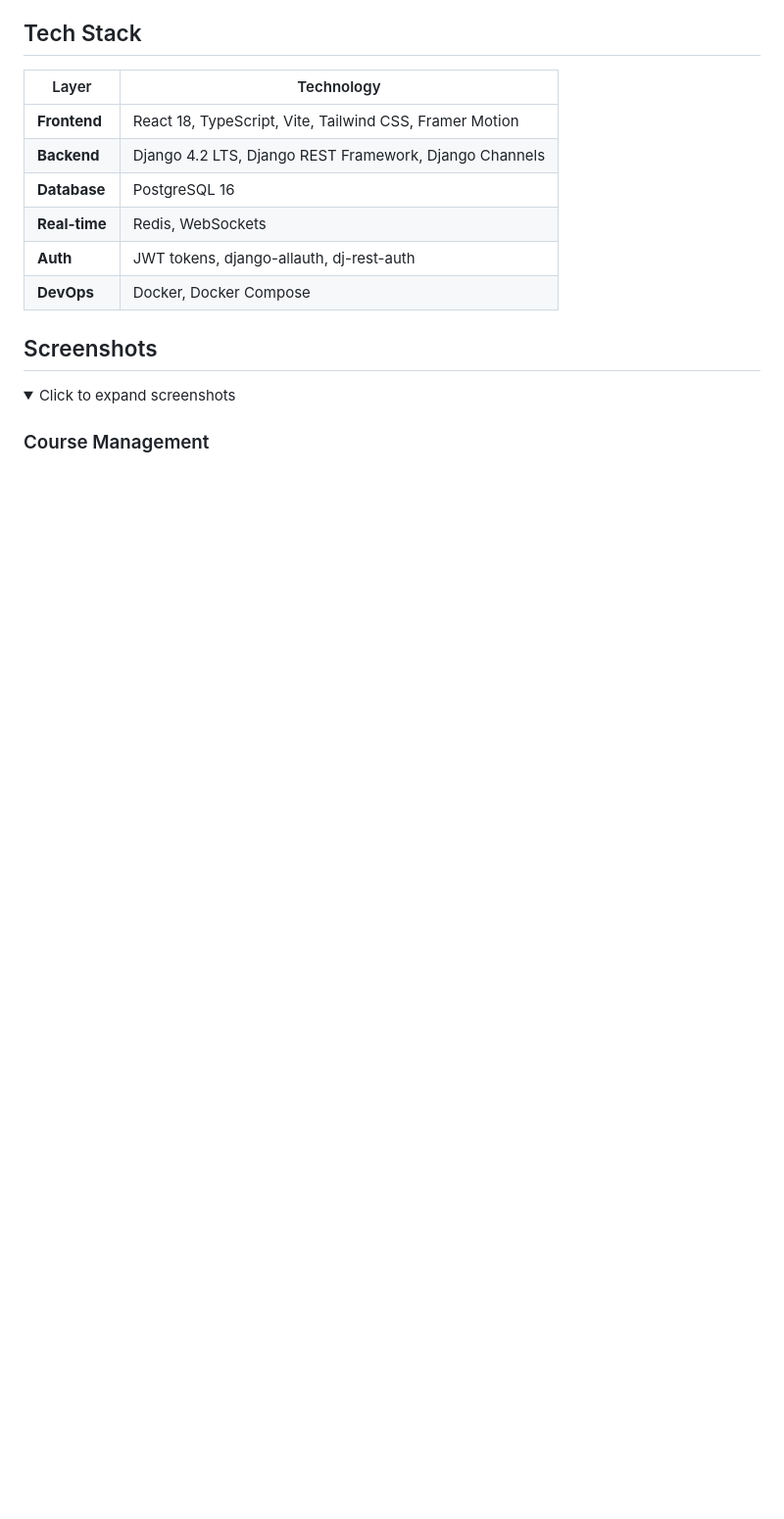
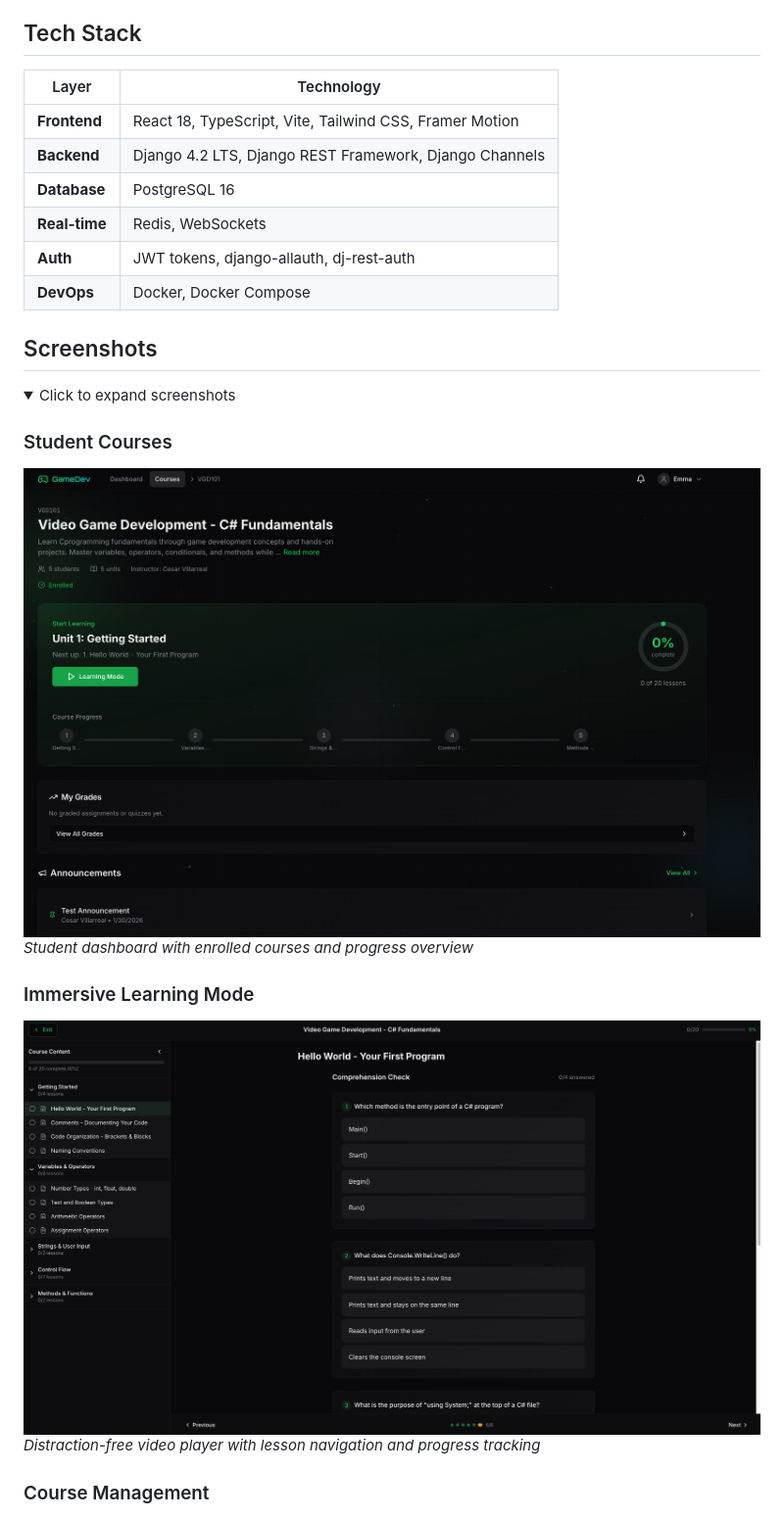
Before and after one commit to Cesar6060/LMS, a Markdown page: README.md, the part around the change. Shown at 98% size. GitHub-like rendering; pictures changed too: docs/screenshots/Student_Courses.png (added), docs/screenshots/Student_Learning_Mode.png (added); folded sections open; blank space fills up the shorter version.

Commit message:
Add student view screenshots to README
- Student Courses dashboard
- Immersive Learning Mode player

```diff
--- a/README.md
+++ b/README.md
@@ -35,6 +35,14 @@ A full-stack Learning Management System (LMS) built for video game development e
 
 <details>
 <summary>Click to expand screenshots</summary>
+
+### Student Courses
+![Student Courses](docs/screenshots/Student_Courses.png)
+*Student dashboard with enrolled courses and progress overview*
+
+### Immersive Learning Mode
+![Learning Mode](docs/screenshots/Student_Learning_Mode.png)
+*Distraction-free video player with lesson navigation and progress tracking*
 
 ### Course Management
 ![Course Management](docs/screenshots/Course-Manage.png)
```
